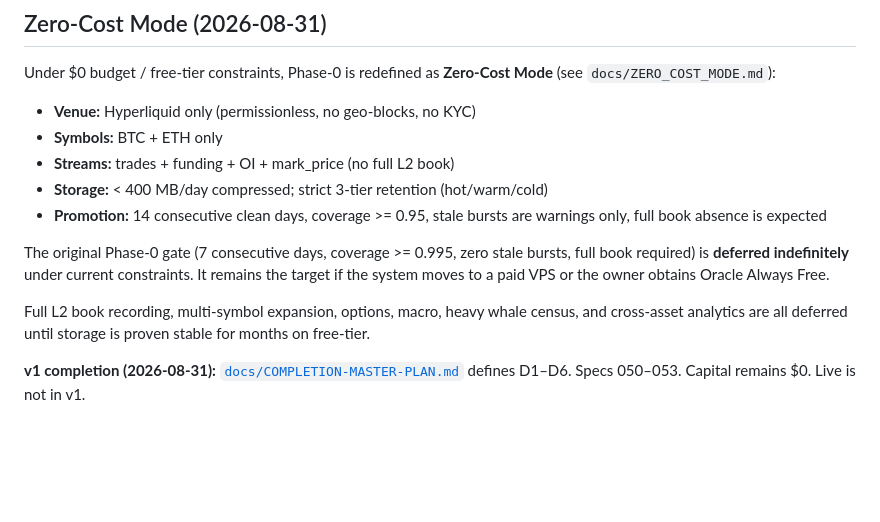
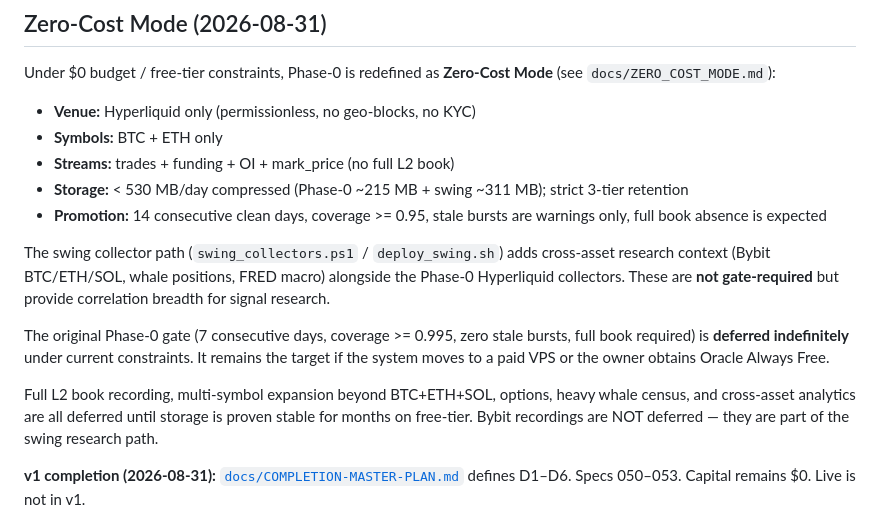
Before and after one commit to thwinlinhanit-dev/Money-printer, a Markdown page: ROADMAP.md, the part around the change. Drawn GitHub-style; blank space fills up the shorter version.

```diff
--- a/ROADMAP.md
+++ b/ROADMAP.md
@@ -32,18 +32,24 @@ Under $0 budget / free-tier constraints, Phase-0 is redefined as
 - **Venue:** Hyperliquid only (permissionless, no geo-blocks, no KYC)
 - **Symbols:** BTC + ETH only
 - **Streams:** trades + funding + OI + mark_price (no full L2 book)
-- **Storage:** < 400 MB/day compressed; strict 3-tier retention (hot/warm/cold)
+- **Storage:** < 530 MB/day compressed (Phase-0 ~215 MB + swing ~311 MB); strict 3-tier retention
 - **Promotion:** 14 consecutive clean days, coverage >= 0.95, stale bursts
   are warnings only, full book absence is expected
+
+The swing collector path (`swing_collectors.ps1` / `deploy_swing.sh`) adds
+cross-asset research context (Bybit BTC/ETH/SOL, whale positions, FRED macro)
+alongside the Phase-0 Hyperliquid collectors. These are **not gate-required**
+but provide correlation breadth for signal research.
 
 The original Phase-0 gate (7 consecutive days, coverage >= 0.995, zero
 stale bursts, full book required) is **deferred indefinitely** under current
 constraints. It remains the target if the system moves to a paid VPS or the
 owner obtains Oracle Always Free.
 
-Full L2 book recording, multi-symbol expansion, options, macro, heavy
-whale census, and cross-asset analytics are all deferred until storage is
-proven stable for months on free-tier.
+Full L2 book recording, multi-symbol expansion beyond BTC+ETH+SOL, options,
+heavy whale census, and cross-asset analytics are all deferred until storage
+is proven stable for months on free-tier. Bybit recordings are NOT deferred
+— they are part of the swing research path.
 
 **v1 completion (2026-08-31):** [`docs/COMPLETION-MASTER-PLAN.md`](docs/COMPLETION-MASTER-PLAN.md)
 defines D1–D6. Specs 050–053. Capital remains $0. Live is not in v1.
```
Also changed, not shown: docs/RETENTION_POLICY.md (+5 -3 lines), docs/ZERO_COST_MODE.md (+47 -6 lines).
